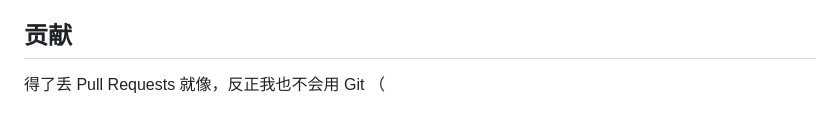
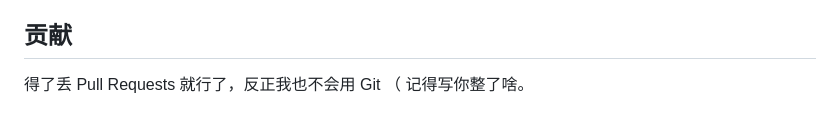
Before and after one commit to Baigei-Gu/Typesetting-cjk.css, a Markdown page: README.md, the part around the change. Drawn GitHub-style.

```diff
--- a/README.md
+++ b/README.md
@@ -10,4 +10,5 @@
 ## Demo
 [Demo1](https://typesetting-cjk-css.vercel.app/page/1.html) [Demo2](https://typesetting-cjk-css.vercel.app/page/2.html)
 ## 贡献
-得了丢 Pull Requests 就像，反正我也不会用 Git （
+得了丢 Pull Requests 就行了，反正我也不会用 Git （
+记得写你整了啥。
```
Also changed, not shown: page/img/preview-1.png (renamed from src/img/preview-1.png), page/img/preview-2.png (renamed from src/img/preview-2.png), 9 other files.
